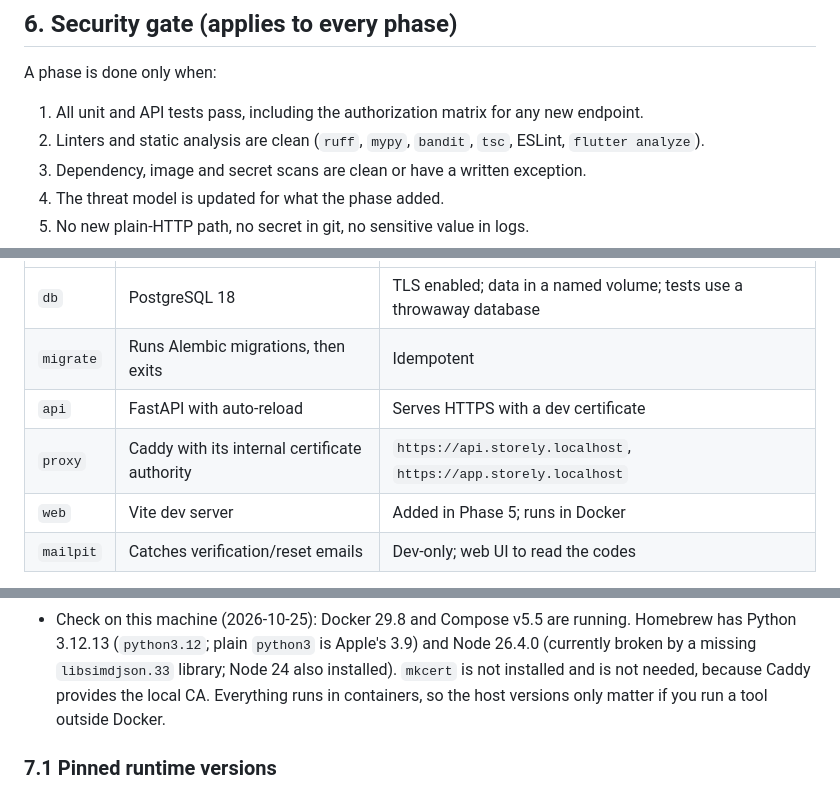
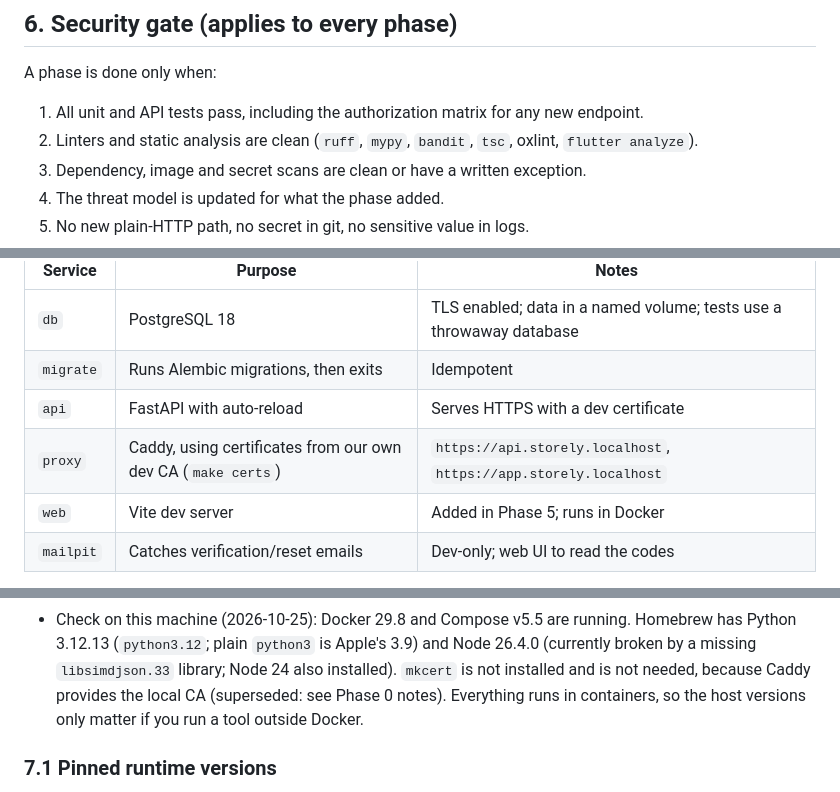
Before and after one commit to rudra273/Storely, a Markdown page: plan.md, 3 parts joined by grey strips. Drawn GitHub-style.

```diff
--- a/plan.md
+++ b/plan.md
@@ -287,7 +287,7 @@ A phase is done only when:
 1. All unit and API tests pass, including the authorization matrix for any new
    endpoint.
 2. Linters and static analysis are clean (`ruff`, `mypy`, `bandit`, `tsc`,
-   ESLint, `flutter analyze`).
+   oxlint, `flutter analyze`).
 3. Dependency, image and secret scans are clean or have a written exception.
 4. The threat model is updated for what the phase added.
 5. No new plain-HTTP path, no secret in git, no sensitive value in logs.
@@ -303,7 +303,7 @@ Python and Node versions do not matter, because everything runs in containers.
 | `db` | PostgreSQL 18 | TLS enabled; data in a named volume; tests use a throwaway database |
 | `migrate` | Runs Alembic migrations, then exits | Idempotent |
 | `api` | FastAPI with auto-reload | Serves HTTPS with a dev certificate |
-| `proxy` | Caddy with its internal certificate authority | `https://api.storely.localhost`, `https://app.storely.localhost` |
+| `proxy` | Caddy, using certificates from our own dev CA (`make certs`) | `https://api.storely.localhost`, `https://app.storely.localhost` |
 | `web` | Vite dev server | Added in Phase 5; runs in Docker |
 | `mailpit` | Catches verification/reset emails | Dev-only; web UI to read the codes |
 
@@ -318,7 +318,7 @@ Python and Node versions do not matter, because everything runs in containers.
   Homebrew has Python 3.12.13 (`python3.12`; plain `python3` is Apple's 3.9) and
   Node 26.4.0 (currently broken by a missing `libsimdjson.33` library; Node 24
   also installed). `mkcert` is not installed and is not needed, because Caddy
-  provides the local CA. Everything runs in containers, so the host versions
+  provides the local CA (superseded: see Phase 0 notes). Everything runs in containers, so the host versions
   only matter if you run a tool outside Docker.
 
 ### 7.1 Pinned runtime versions
```
Also changed, not shown: other parts of plan.md (+33 -4 lines).
